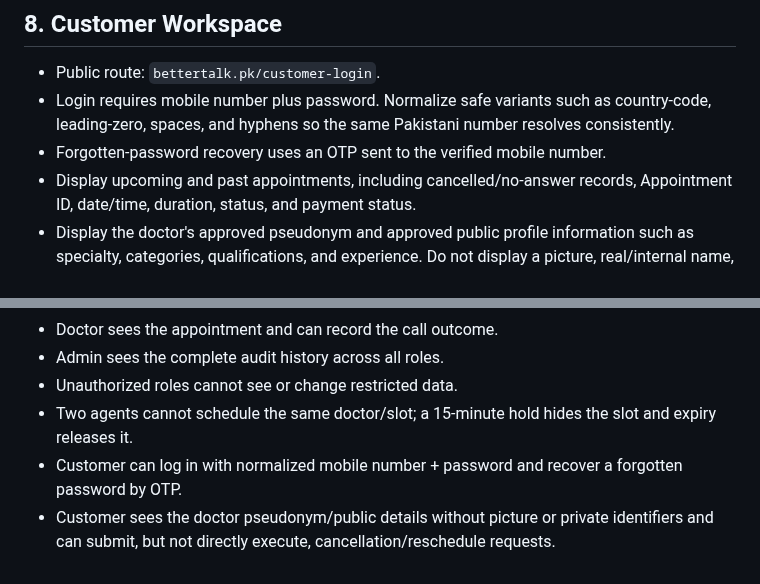
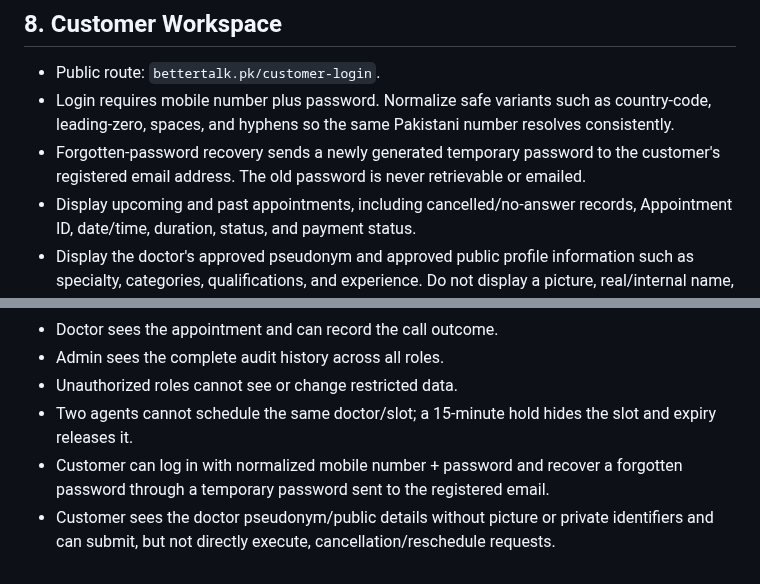
Before and after one commit to AbdurRehman10572/bettertalk-portal, a Markdown page: docs/01-01_PORTAL_REQUIREMENTS.md, 2 parts joined by grey strips. Rendered like a GitHub page.

Commit message:
Replace OTP recovery with registered email recovery

```diff
--- a/docs/01-01_PORTAL_REQUIREMENTS.md
+++ b/docs/01-01_PORTAL_REQUIREMENTS.md
@@ -93,7 +93,7 @@ Doctor should be able to:
 
 - Public route: `bettertalk.pk/customer-login`.
 - Login requires mobile number plus password. Normalize safe variants such as country-code, leading-zero, spaces, and hyphens so the same Pakistani number resolves consistently.
-- Forgotten-password recovery uses an OTP sent to the verified mobile number.
+- Forgotten-password recovery sends a newly generated temporary password to the customer's registered email address. The old password is never retrievable or emailed.
 - Display upcoming and past appointments, including cancelled/no-answer records, Appointment ID, date/time, duration, status, and payment status.
 - Display the doctor's approved pseudonym and approved public profile information such as specialty, categories, qualifications, and experience. Do not display a picture, real/internal name, personal phone/email, internal notes, Call IDs, or confidential session notes.
 - Allow the customer to submit `Reschedule Requested` or `Cancellation Requested`. Only an Agent or Admin may approve and apply the actual appointment change.
@@ -123,5 +123,5 @@ Search should support Client ID, Case ID, Agent Call ID, Doctor Call ID, Appoint
 - Admin sees the complete audit history across all roles.
 - Unauthorized roles cannot see or change restricted data.
 - Two agents cannot schedule the same doctor/slot; a 15-minute hold hides the slot and expiry releases it.
-- Customer can log in with normalized mobile number + password and recover a forgotten password by OTP.
+- Customer can log in with normalized mobile number + password and recover a forgotten password through a temporary password sent to the registered email.
 - Customer sees the doctor pseudonym/public details without picture or private identifiers and can submit, but not directly execute, cancellation/reschedule requests.
```
